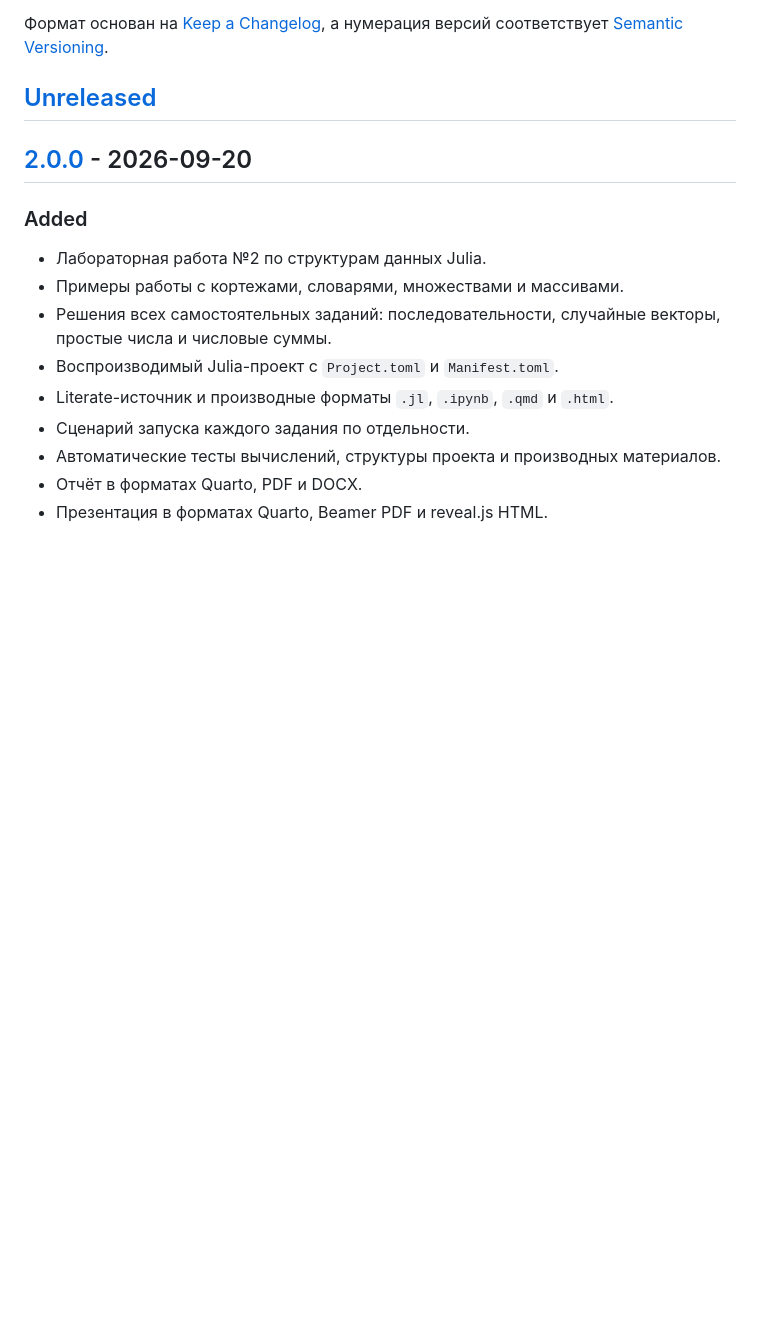
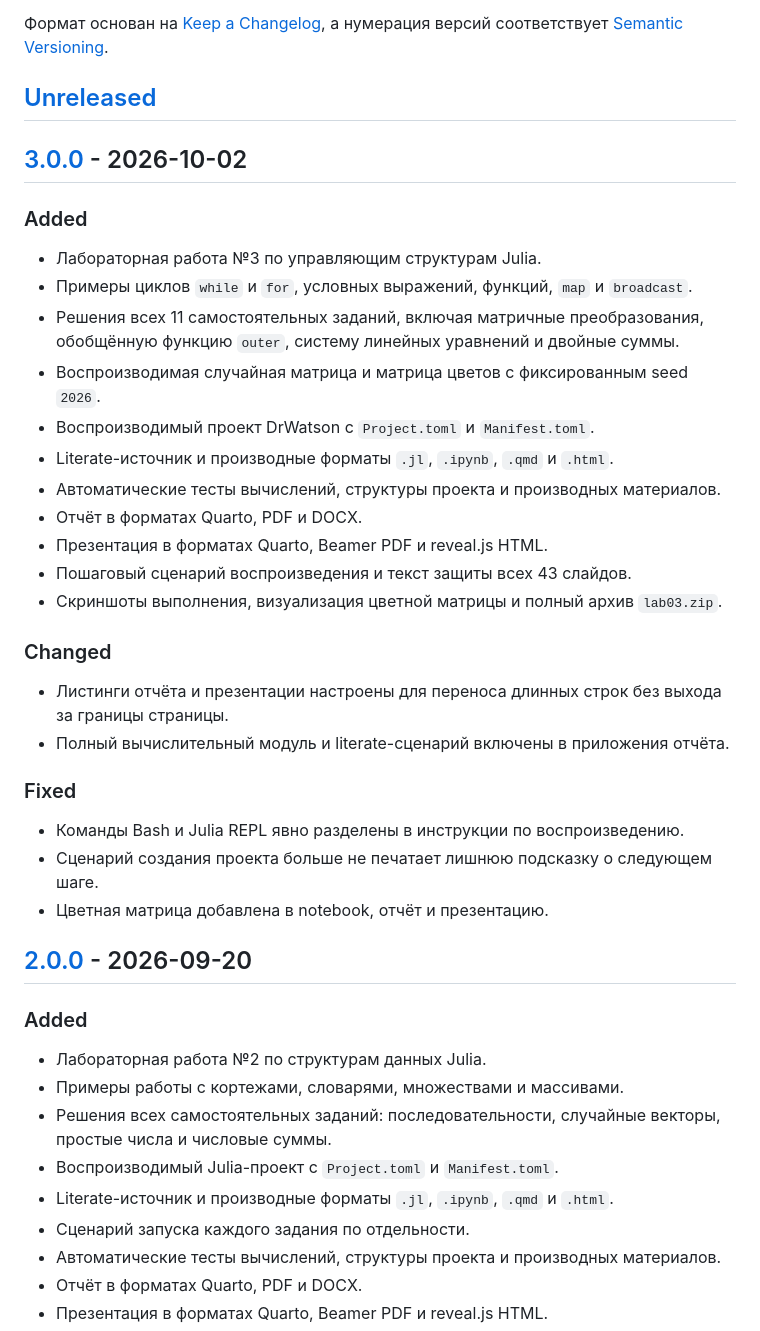
Before and after one commit to asvedjmina/static-analysis, a Markdown page: CHANGELOG.md, the part around one of its changes. Rendered like a GitHub page; blank space fills up the shorter version.

Commit message:
chore(changelog): add v3.0.0 entry for lab03
Document the control structures laboratory, reproducible artifacts, presentation materials, and fixes included in version 3.0.0.

```diff
--- a/CHANGELOG.md
+++ b/CHANGELOG.md
@@ -6,6 +6,39 @@
 а нумерация версий соответствует [Semantic Versioning](https://semver.org/lang/ru/).
 
 ## [Unreleased]
+
+## [3.0.0] - 2026-10-02
+
+### Added
+
+- Лабораторная работа №3 по управляющим структурам Julia.
+- Примеры циклов `while` и `for`, условных выражений, функций, `map` и
+  `broadcast`.
+- Решения всех 11 самостоятельных заданий, включая матричные преобразования,
+  обобщённую функцию `outer`, систему линейных уравнений и двойные суммы.
+- Воспроизводимая случайная матрица и матрица цветов с фиксированным seed
+  `2026`.
+- Воспроизводимый проект DrWatson с `Project.toml` и `Manifest.toml`.
+- Literate-источник и производные форматы `.jl`, `.ipynb`, `.qmd` и `.html`.
+- Автоматические тесты вычислений, структуры проекта и производных материалов.
+- Отчёт в форматах Quarto, PDF и DOCX.
+- Презентация в форматах Quarto, Beamer PDF и reveal.js HTML.
+- Пошаговый сценарий воспроизведения и текст защиты всех 43 слайдов.
+- Скриншоты выполнения, визуализация цветной матрицы и полный архив
+  `lab03.zip`.
+
+### Changed
+
+- Листинги отчёта и презентации настроены для переноса длинных строк без выхода
+  за границы страницы.
+- Полный вычислительный модуль и literate-сценарий включены в приложения отчёта.
+
+### Fixed
+
+- Команды Bash и Julia REPL явно разделены в инструкции по воспроизведению.
+- Сценарий создания проекта больше не печатает лишнюю подсказку о следующем
+  шаге.
+- Цветная матрица добавлена в notebook, отчёт и презентацию.
 
 ## [2.0.0] - 2026-09-20
 
```
Also changed, not shown: other parts of CHANGELOG.md (+2 -1 lines).
